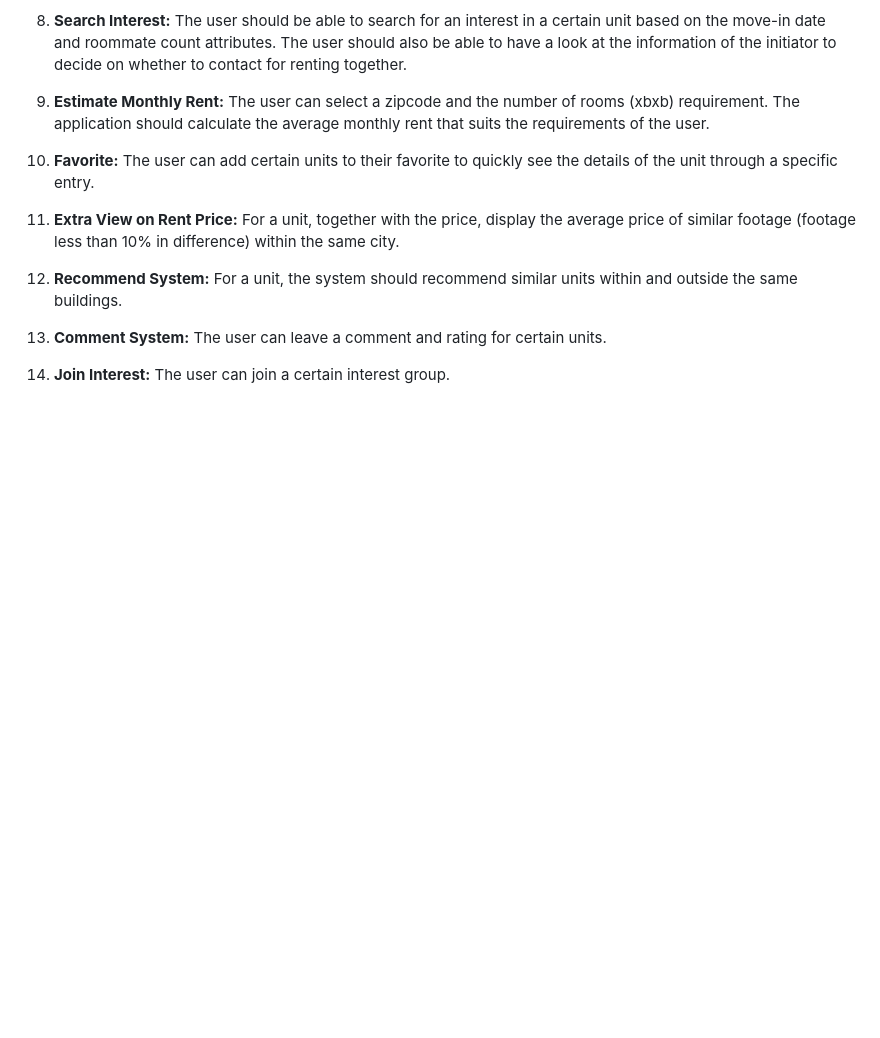
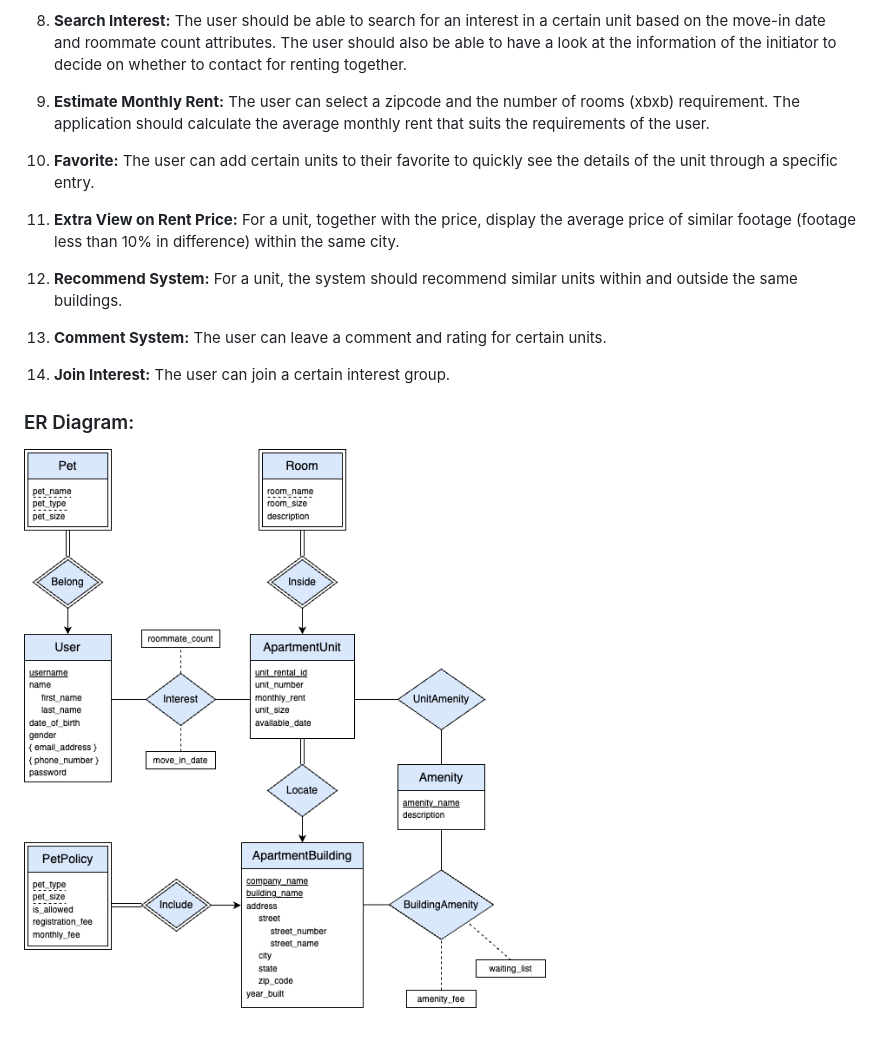
Before and after one commit to timothycao/roomio, a Markdown page: README.md, the part around the change printed below. Rendered like a GitHub page; pictures changed too: er_diagram.png (added); blank space fills up the shorter version.

Commit message:
Added ER diagram

```diff
--- a/README.md
+++ b/README.md
@@ -35,3 +36,7 @@
 13. **Comment System:** The user can leave a comment and rating for certain units.
 
 14. **Join Interest:** The user can join a certain interest group.
+
+### ER Diagram:
+
+![ER Diagram](er_diagram.png)
```
Also changed, not shown: other parts of README.md (+1 -0 lines).
